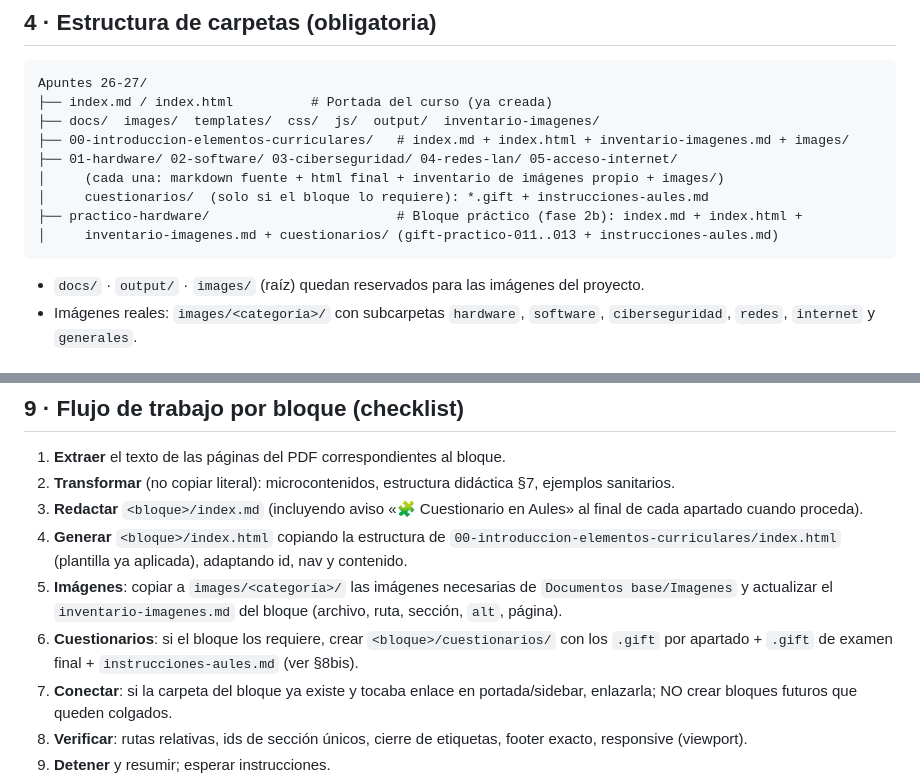
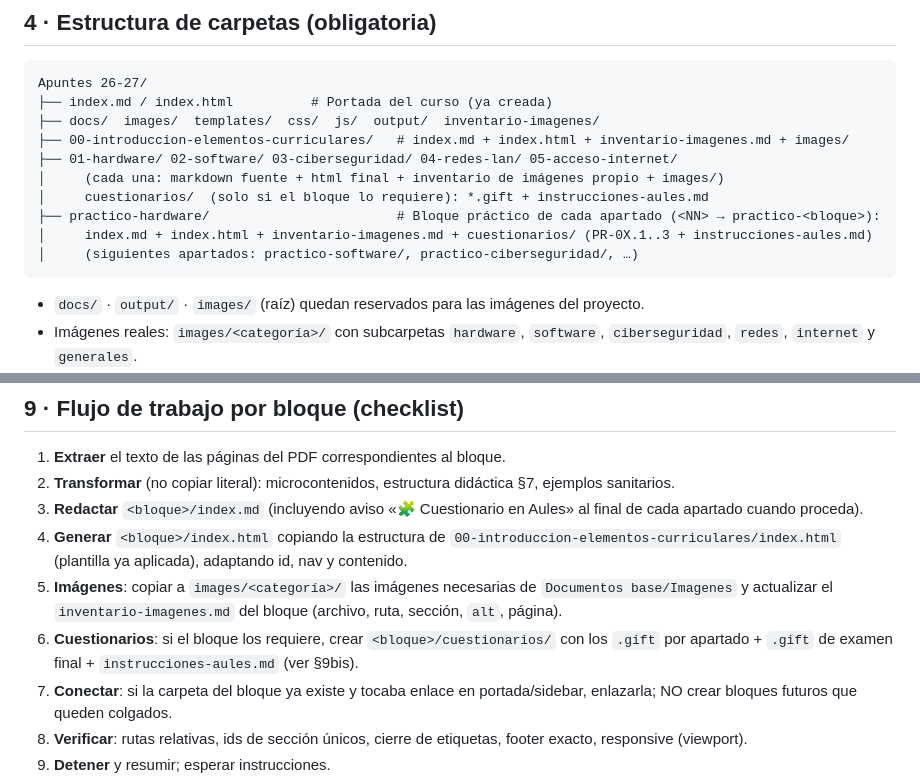
Before and after one commit to Noemi0211/up01-mantenimiento-equipos, a Markdown page: AGENTS.md, 2 parts joined by grey strips. GitHub-like rendering.

Commit message:
AGENTS: corregir referencia a 9bis y generalizar carpeta practico-<bloque>

````diff
--- a/AGENTS.md
+++ b/AGENTS.md
@@ -52,8 +52,9 @@ Apuntes 26-27/
 ├── 01-hardware/ 02-software/ 03-ciberseguridad/ 04-redes-lan/ 05-acceso-internet/
 │     (cada una: markdown fuente + html final + inventario de imágenes propio + images/)
 │     cuestionarios/  (solo si el bloque lo requiere): *.gift + instrucciones-aules.md
-├── practico-hardware/                        # Bloque práctico (fase 2b): index.md + index.html +
-│     inventario-imagenes.md + cuestionarios/ (gift-practico-011..013 + instrucciones-aules.md)
+├── practico-hardware/                        # Bloque práctico de cada apartado (<NN> → practico-<bloque>):
+│     index.md + index.html + inventario-imagenes.md + cuestionarios/ (PR-0X.1..3 + instrucciones-aules.md)
+│     (siguientes apartados: practico-software/, practico-ciberseguridad/, …)
 ```
 
 - `docs/` · `output/` · `images/` (raíz) quedan reservados para las imágenes del proyecto.
@@ -117,7 +118,7 @@ Evitar párrafos largos y lenguaje académico excesivo. Microcontenidos.
 3. **Redactar** `<bloque>/index.md` (incluyendo aviso «🧩 Cuestionario en Aules» al final de cada apartado cuando proceda).
 4. **Generar** `<bloque>/index.html` copiando la estructura de `00-introduccion-elementos-curriculares/index.html` (plantilla ya aplicada), adaptando id, nav y contenido.
 5. **Imágenes**: copiar a `images/<categoría>/` las imágenes necesarias de `Documentos base/Imagenes` y actualizar el `inventario-imagenes.md` del bloque (archivo, ruta, sección, `alt`, página).
-6. **Cuestionarios**: si el bloque los requiere, crear `<bloque>/cuestionarios/` con los `.gift` por apartado + `.gift` de examen final + `instrucciones-aules.md` (ver §8bis).
+6. **Cuestionarios**: si el bloque los requiere, crear `<bloque>/cuestionarios/` con los `.gift` por apartado + `.gift` de examen final + `instrucciones-aules.md` (ver §9bis).
 7. **Conectar**: si la carpeta del bloque ya existe y tocaba enlace en portada/sidebar, enlazarla; NO crear bloques futuros que queden colgados.
 8. **Verificar**: rutas relativas, ids de sección únicos, cierre de etiquetas, footer exacto, responsive (viewport).
 9. **Detener** y resumir; esperar instrucciones.
````
